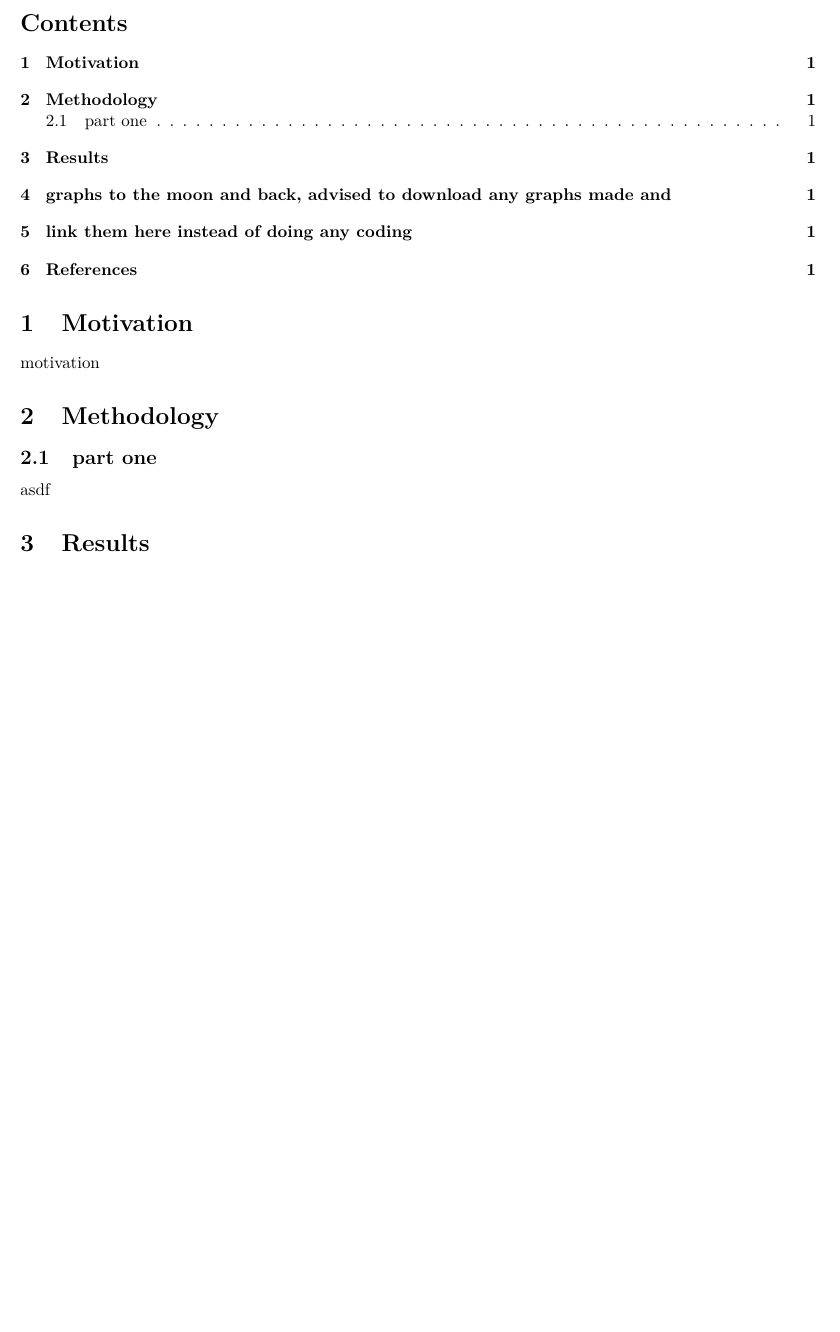
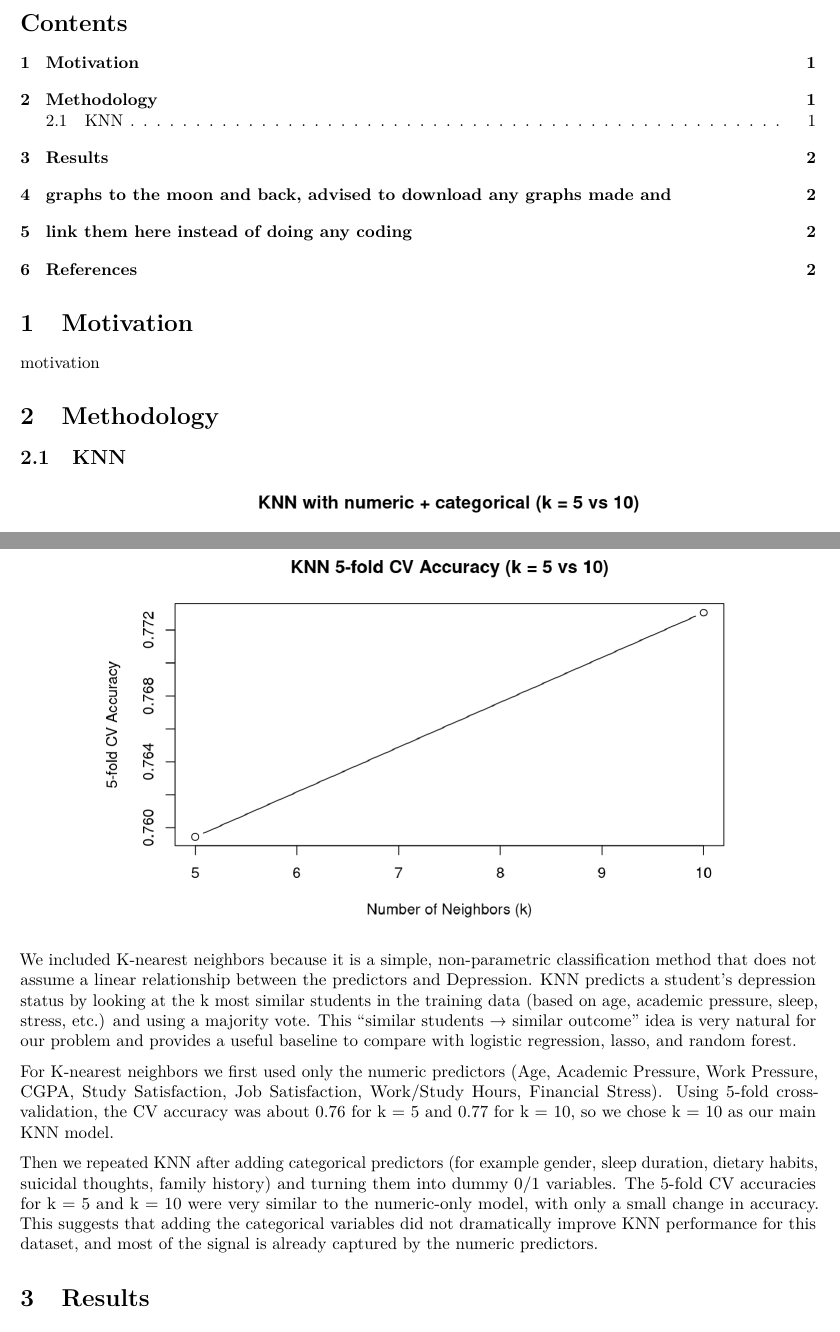
Before and after one commit to dsci445-csu/project-1, an R Markdown document (Paper DSCI 445.Rmd): part of the page before the commit and two parts of pages 1 and 2 of 2 after it, the two joined at a grey line, cut so that both start at the same text, the shorter picture padded with empty space. Rendered offline with R 4.5, knitr and Pandoc, then LaTeX, with nearby package versions.

Commit message:
The general result of KNN  for the paper

````diff
--- a/Paper DSCI 445.Rmd
+++ b/Paper DSCI 445.Rmd
@@ -22,5 +22,3 @@ library(ggplot2)
 motivation
 
 # Methodology
-## part one
-asdf
@@ -27,3 +30,11 @@ asdf
+```{r, echo=FALSE, out.width="80%", fig.align='center'}
+knitr::include_graphics("images/KNN_numeric.png")
+```
+We included K-nearest neighbors because it is a simple, non-parametric classification method that does not assume a linear relationship between the predictors and Depression. KNN predicts a student’s depression status by looking at the k most similar students in the training data (based on age, academic pressure, sleep, stress, etc.) and using a majority vote. This “similar students → similar outcome” idea is very natural for our problem and provides a useful baseline to compare with logistic regression, lasso, and random forest.
+
+For K-nearest neighbors we first used only the numeric predictors (Age, Academic Pressure, Work Pressure, CGPA, Study Satisfaction, Job Satisfaction, Work/Study Hours, Financial Stress). Using 5-fold cross-validation, the CV accuracy was about 0.76 for k = 5 and 0.77 for k = 10, so we chose k = 10 as our main KNN model.
+
+Then we repeated KNN after adding categorical predictors (for example gender, sleep duration, dietary habits, suicidal thoughts, family history) and turning them into dummy 0/1 variables. The 5-fold CV accuracies for k = 5 and k = 10 were very similar to the numeric-only model, with only a small change in accuracy. This suggests that adding the categorical variables did not dramatically improve KNN performance for this dataset, and most of the signal is already captured by the numeric predictors.
 
 # Results
 # graphs to the moon and back, advised to download any graphs made and
````
Also changed, not shown: Paper DSCI 445.Rmd (5 more changed lines).
